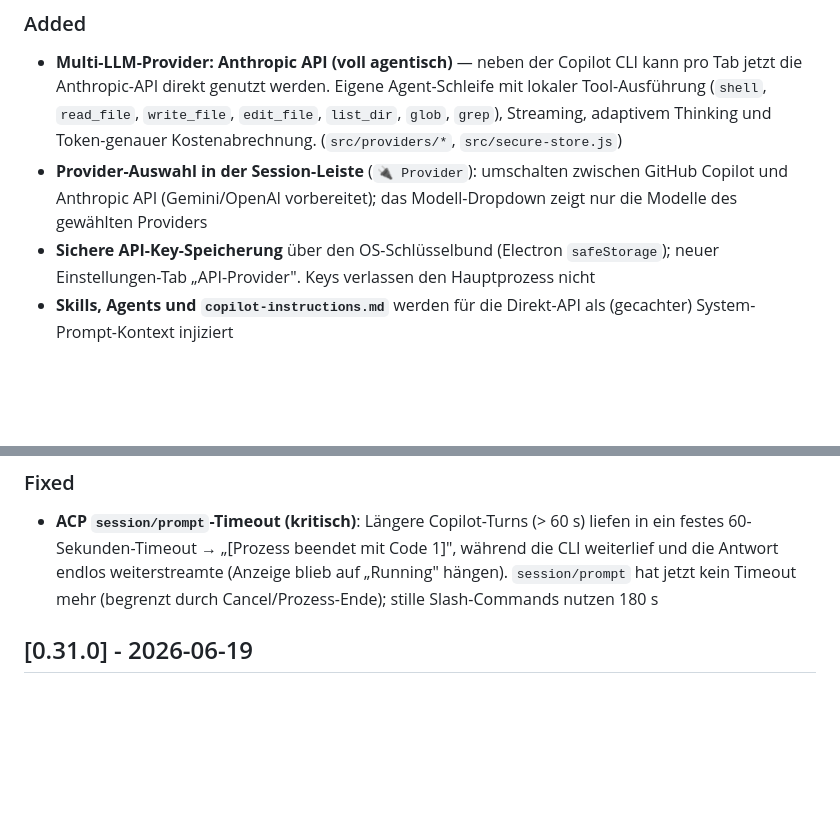
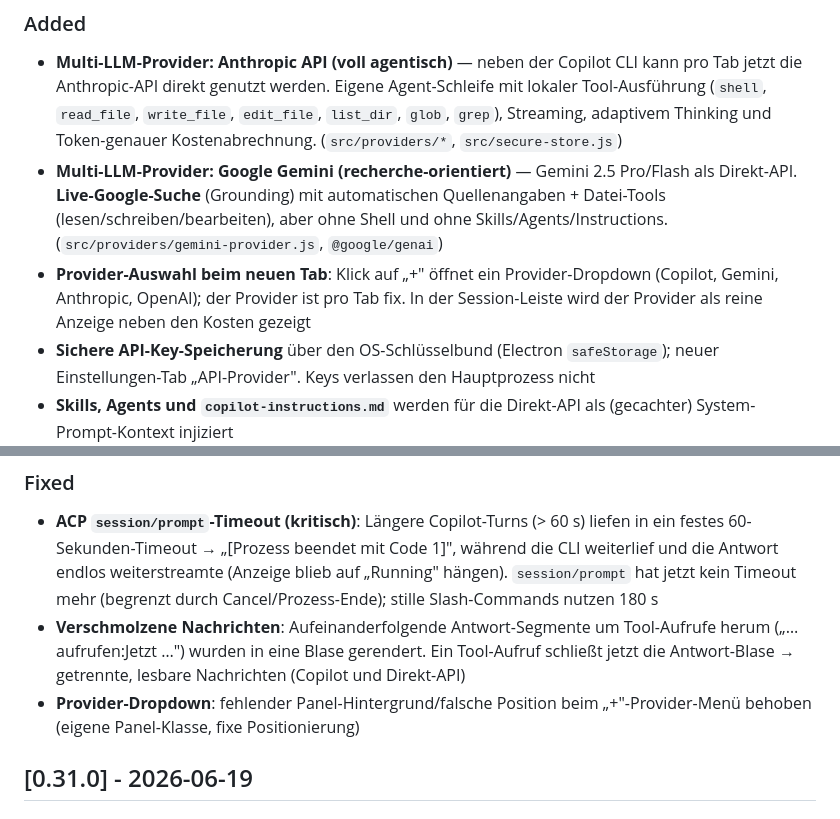
Before and after one commit to JoeJohn1985/agent-desktop, a Markdown page: CHANGELOG.md, 2 parts joined by grey strips. Rendered like a GitHub page; blank space fills up the shorter version.

Commit message:
Doku: Gemini + Live-Suche und UI-Fixes im 0.32.0-Changelog
Co-Authored-By: Claude Opus 4.8 <noreply@anthropic.com>

```diff
--- a/CHANGELOG.md
+++ b/CHANGELOG.md
@@ -4,7 +4,8 @@
 
 ### Added
 - **Multi-LLM-Provider: Anthropic API (voll agentisch)** — neben der Copilot CLI kann pro Tab jetzt die Anthropic-API direkt genutzt werden. Eigene Agent-Schleife mit lokaler Tool-Ausführung (`shell`, `read_file`, `write_file`, `edit_file`, `list_dir`, `glob`, `grep`), Streaming, adaptivem Thinking und Token-genauer Kostenabrechnung. (`src/providers/*`, `src/secure-store.js`)
-- **Provider-Auswahl in der Session-Leiste** (`🔌 Provider`): umschalten zwischen GitHub Copilot und Anthropic API (Gemini/OpenAI vorbereitet); das Modell-Dropdown zeigt nur die Modelle des gewählten Providers
+- **Multi-LLM-Provider: Google Gemini (recherche-orientiert)** — Gemini 2.5 Pro/Flash als Direkt-API. **Live-Google-Suche** (Grounding) mit automatischen Quellenangaben + Datei-Tools (lesen/schreiben/bearbeiten), aber ohne Shell und ohne Skills/Agents/Instructions. (`src/providers/gemini-provider.js`, `@google/genai`)
+- **Provider-Auswahl beim neuen Tab**: Klick auf „+" öffnet ein Provider-Dropdown (Copilot, Gemini, Anthropic, OpenAI); der Provider ist pro Tab fix. In der Session-Leiste wird der Provider als reine Anzeige neben den Kosten gezeigt
 - **Sichere API-Key-Speicherung** über den OS-Schlüsselbund (Electron `safeStorage`); neuer Einstellungen-Tab „API-Provider". Keys verlassen den Hauptprozess nicht
 - **Skills, Agents und `copilot-instructions.md`** werden für die Direkt-API als (gecachter) System-Prompt-Kontext injiziert
 - **Prompt-Caching** für die Anthropic-API (wachsender System-/Tool-/Historien-Präfix wird gecacht)
@@ -17,6 +18,8 @@
 
 ### Fixed
 - **ACP `session/prompt`-Timeout (kritisch)**: Längere Copilot-Turns (> 60 s) liefen in ein festes 60-Sekunden-Timeout → „[Prozess beendet mit Code 1]", während die CLI weiterlief und die Antwort endlos weiterstreamte (Anzeige blieb auf „Running" hängen). `session/prompt` hat jetzt kein Timeout mehr (begrenzt durch Cancel/Prozess-Ende); stille Slash-Commands nutzen 180 s
+- **Verschmolzene Nachrichten**: Aufeinanderfolgende Antwort-Segmente um Tool-Aufrufe herum („… aufrufen:Jetzt …") wurden in eine Blase gerendert. Ein Tool-Aufruf schließt jetzt die Antwort-Blase → getrennte, lesbare Nachrichten (Copilot und Direkt-API)
+- **Provider-Dropdown**: fehlender Panel-Hintergrund/falsche Position beim „+"-Provider-Menü behoben (eigene Panel-Klasse, fixe Positionierung)
 
 ## [0.31.0] - 2026-06-19
 
```
